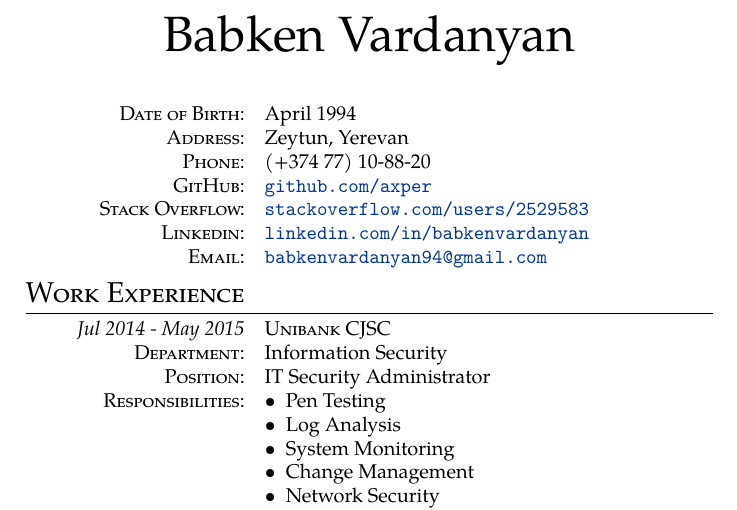
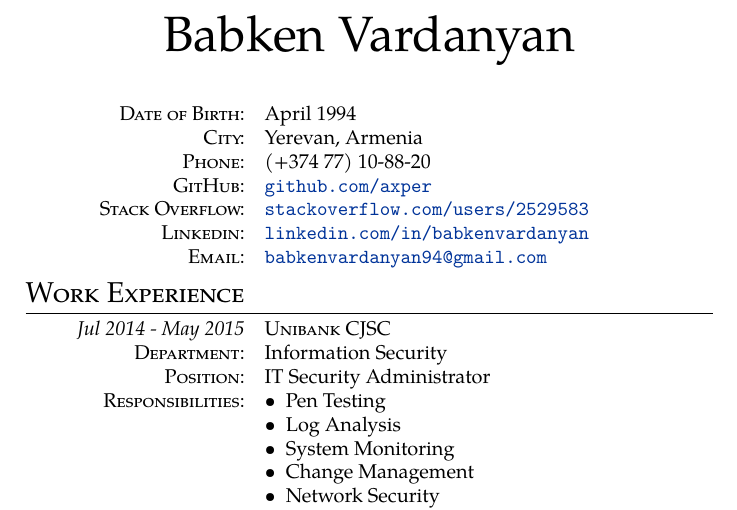
Before and after one commit to axper/cv, a LaTeX document (babken-vardanyan.tex): part of page 1 of 2, cut so that both start at the same text. Compiled offline with pdfLaTeX.

Commit message:
Changed address line to a city line

```diff
--- a/babken-vardanyan.tex
+++ b/babken-vardanyan.tex
@@ -49,7 +49,7 @@
 
 \begin{tabular}{x{105pt} l}
 \textsc{Date of Birth:} & April 1994 \\
-\textsc{Address:} & Zeytun, Yerevan \\
+\textsc{City:} & Yerevan, Armenia \\
 \textsc{Phone:} & (+374 77) 10-88-20 \\
 \textsc{GitHub:} & \site{https://github.com/axper}{github.com/axper}\\
 \textsc{Stack Overflow:} & \site{http://stackoverflow.com/users/2529583/babken-vardanyan}{stackoverflow.com/users/2529583}\\
```
Also changed, not shown: babken-vardanyan.pdf.
